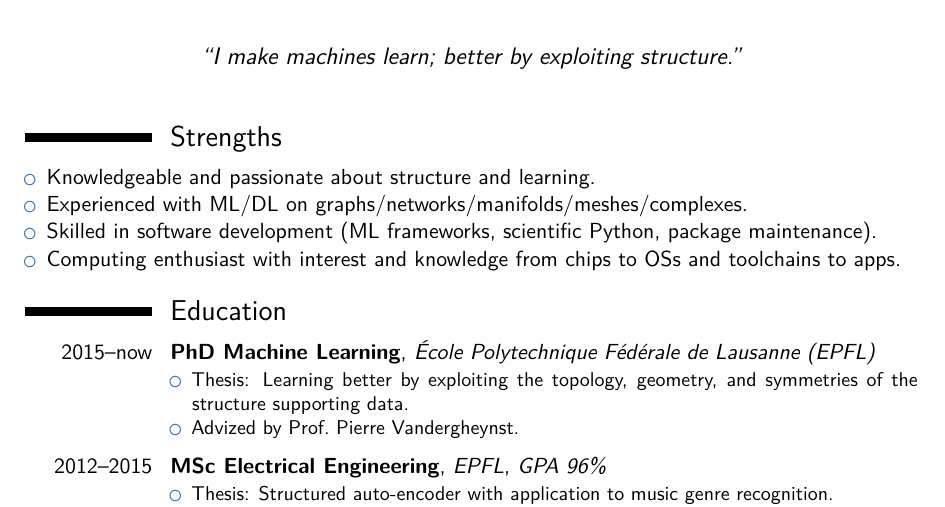
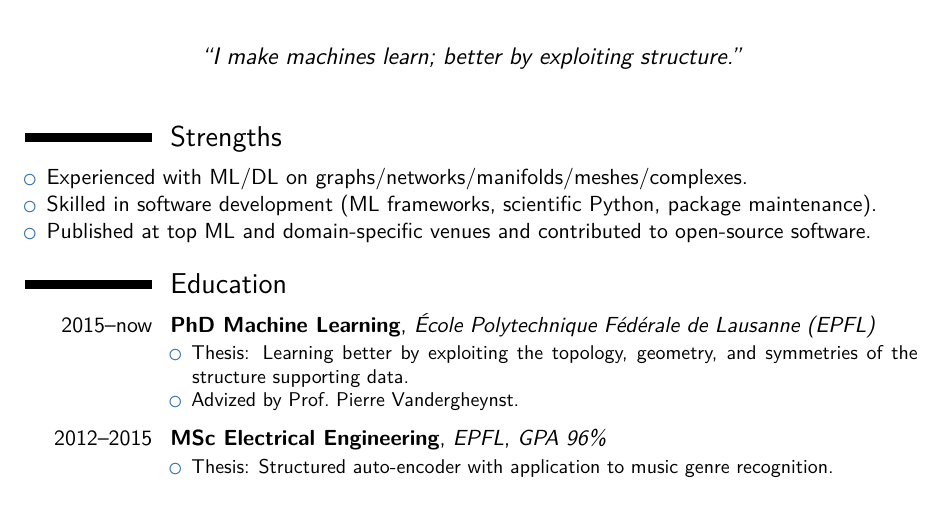
Before and after one commit to mdeff/cv, a LaTeX CV (cv.tex): part of page 1 of 3, cut so that both start at the same text. Compiled offline with XeLaTeX.

Commit message:
add public track record instead of repeating headline

```diff
--- a/cv.tex
+++ b/cv.tex
@@ -101,7 +101,7 @@
 %In my research, I draw from theoretical insights and practical needs to develop principled methods---and strive for impactful applications by co-leading interdisciplinary research efforts.
 
 \begin{itemize}  % hard skills (not soft, which are demonstrated in letter and interview)
-    \item Knowledgeable and passionate about structure and learning.
+%    \item Knowledgeable and passionate about structure and learning. % kind of like my headline
 %    \item Experienced with graph neural networks and related methods.
     \item Experienced with ML/DL on graphs/networks/manifolds/meshes/complexes.
 %    \item Experienced with Neural Networks on graphs/networks/manifolds/meshes/complexes.
@@ -109,8 +109,9 @@
     \item Skilled in software development (ML frameworks, scientific Python, package maintenance).
 %        % both using ML frameworks and maintaining Python packages
 %        % scientific Python, (ML frameworks, scientific Python, package maintenance)
-    \item Computing enthusiast with interest and knowledge from chips to OSs and toolchains to apps.
+%    \item Computing enthusiast with interest and knowledge from chips to OSs and toolchains to apps.
             % mastery of the stack is paramount to efficient AI/ML (full-stack)
+    \item Published at top ML and domain-specific venues and contributed to open-source software.
 %    % \item Geometry, calculus
 %    % \item I draw from theoretical insights and practical needs to develop principled methods---and strive for impactful applications by co-leading interdisciplinary research efforts.
 \end{itemize}
```
